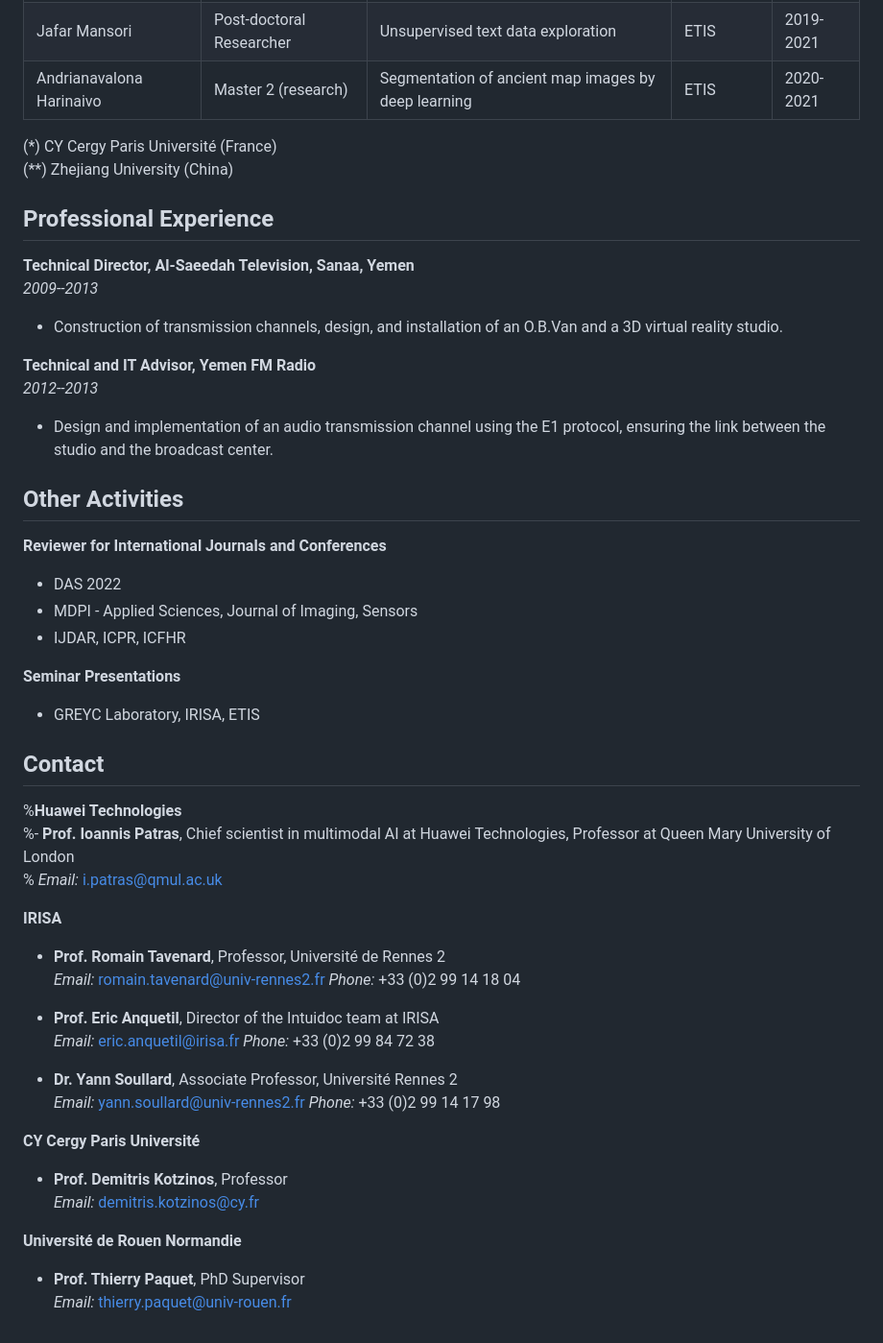
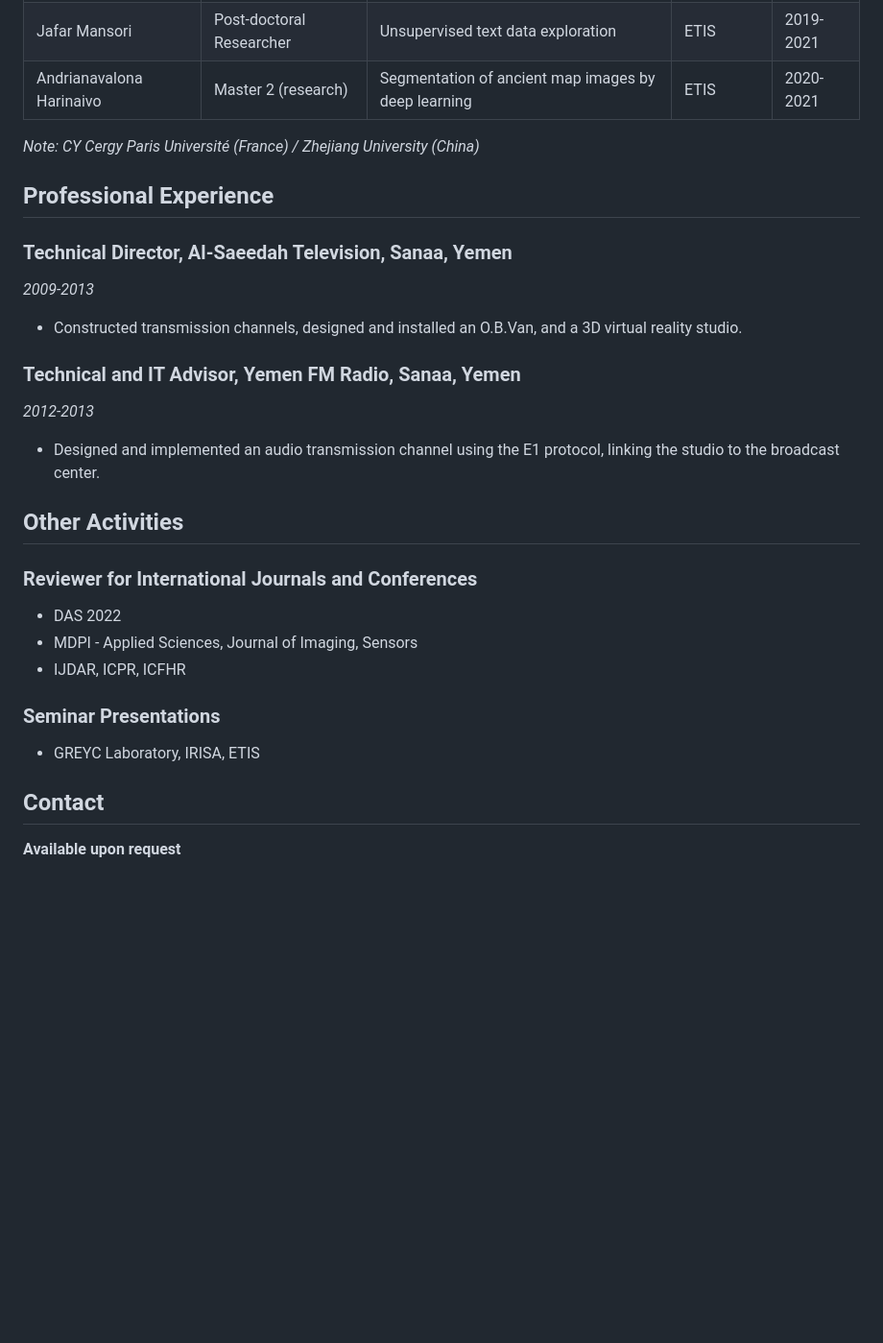
Before and after one commit to swaileh/swaileh.github.io, a Markdown page: README.md, the part around the change printed below. Shown: that part at 96% size. Drawn GitHub-style; blank space fills up the shorter version.

```diff
--- a/README.md
+++ b/README.md
@@ -58,49 +58,25 @@ I hold a PhD in Computer Science, specializing in Machine Learning. My work focu
 | Jafar Mansori            | Post-doctoral Researcher   | Unsupervised text data exploration                 | ETIS       | 2019-2021 |
 | Andrianavalona Harinaivo | Master 2 (research)        | Segmentation of ancient map images by deep learning| ETIS       | 2020-2021 |
 
-(*) CY Cergy Paris Université (France)
-(**) Zhejiang University (China)
+*Note: CY Cergy Paris Université (France) / Zhejiang University (China)*
 
 ## Professional Experience
-**Technical Director, Al-Saeedah Television, Sanaa, Yemen**
-*2009--2013*
-- Construction of transmission channels, design, and installation of an O.B.Van and a 3D virtual reality studio.
+### Technical Director, **Al-Saeedah Television, Sanaa, Yemen**
+*2009-2013*
+- Constructed transmission channels, designed and installed an O.B.Van, and a 3D virtual reality studio.
 
-**Technical and IT Advisor, Yemen FM Radio**
-*2012--2013*
-- Design and implementation of an audio transmission channel using the E1 protocol, ensuring the link between the studio and the broadcast center.
+### Technical and IT Advisor, **Yemen FM Radio, Sanaa, Yemen**
+*2012-2013*
+- Designed and implemented an audio transmission channel using the E1 protocol, linking the studio to the broadcast center.
 
 ## Other Activities
-**Reviewer for International Journals and Conferences**
+### Reviewer for International Journals and Conferences
 - DAS 2022
 - MDPI - Applied Sciences, Journal of Imaging, Sensors
 - IJDAR, ICPR, ICFHR
 
-**Seminar Presentations**
+### Seminar Presentations
 - GREYC Laboratory, IRISA, ETIS
 
 ## Contact
-%**Huawei Technologies**
-%- **Prof. Ioannis Patras**, Chief scientist in multimodal AI at Huawei Technologies, Professor at Queen Mary University of London
-%  *Email:* i.patras@qmul.ac.uk
-
-**IRISA**
-- **Prof. Romain Tavenard**, Professor, Université de Rennes 2
-  *Email:* romain.tavenard@univ-rennes2.fr
-  *Phone:* +33 (0)2 99 14 18 04
-
-- **Prof. Eric Anquetil**, Director of the Intuidoc team at IRISA
-  *Email:* eric.anquetil@irisa.fr
-  *Phone:* +33 (0)2 99 84 72 38
-
-- **Dr. Yann Soullard**, Associate Professor, Université Rennes 2
-  *Email:* yann.soullard@univ-rennes2.fr
-  *Phone:* +33 (0)2 99 14 17 98
-
-**CY Cergy Paris Université**
-- **Prof. Demitris Kotzinos**, Professor
-  *Email:* demitris.kotzinos@cy.fr
-
-**Université de Rouen Normandie**
-- **Prof. Thierry Paquet**, PhD Supervisor
-  *Email:* thierry.paquet@univ-rouen.fr
+**Available upon request**
```
Also changed, not shown: other parts of README.md (+22 -22 lines).
